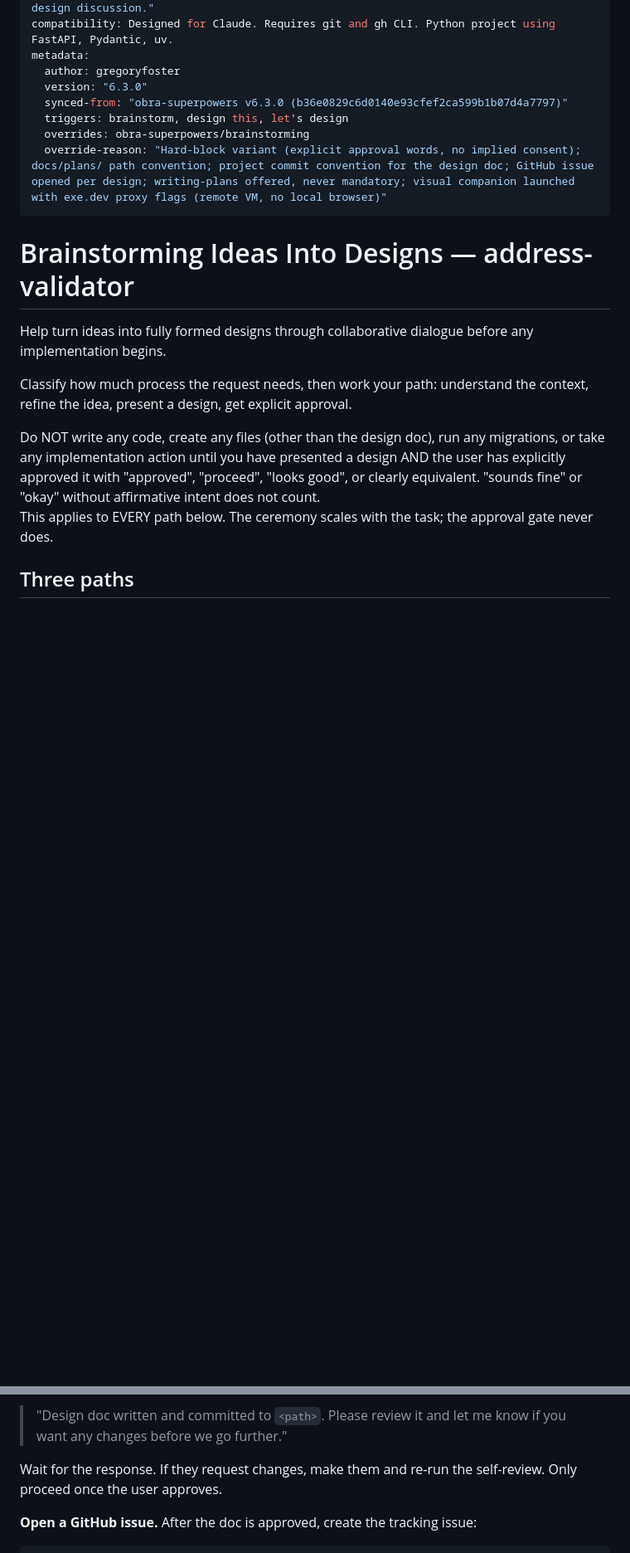
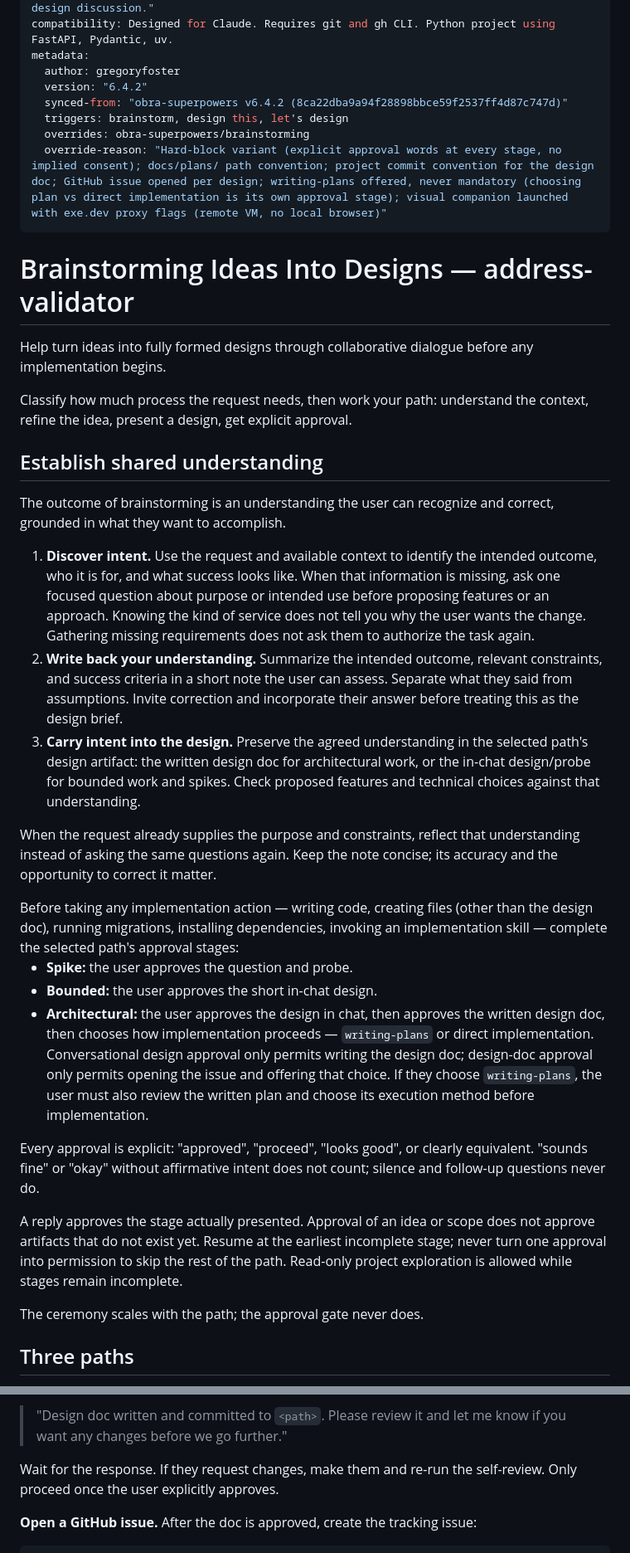
Before and after one commit to CannObserv/address-validator, a Markdown page: skills/brainstorming/SKILL.md, 2 parts joined by grey strips. Shown at 83% size. Drawn GitHub-style; blank space fills up the shorter version.

```diff
--- a/skills/brainstorming/SKILL.md
+++ b/skills/brainstorming/SKILL.md
@@ -4,11 +4,11 @@ description: "Explores user intent, requirements, and design before any implemen
 compatibility: Designed for Claude. Requires git and gh CLI. Python project using FastAPI, Pydantic, uv.
 metadata:
   author: gregoryfoster
-  version: "6.3.0"
-  synced-from: "obra-superpowers v6.3.0 (b36e0829c6d0140e93cfef2ca599b1b07d4a7797)"
+  version: "6.4.2"
+  synced-from: "obra-superpowers v6.4.2 (8ca22dba9a94f28898bbce59f2537ff4d87c747d)"
   triggers: brainstorm, design this, let's design
   overrides: obra-superpowers/brainstorming
-  override-reason: "Hard-block variant (explicit approval words, no implied consent); docs/plans/ path convention; project commit convention for the design doc; GitHub issue opened per design; writing-plans offered, never mandatory; visual companion launched with exe.dev proxy flags (remote VM, no local browser)"
+  override-reason: "Hard-block variant (explicit approval words at every stage, no implied consent); docs/plans/ path convention; project commit convention for the design doc; GitHub issue opened per design; writing-plans offered, never mandatory (choosing plan vs direct implementation is its own approval stage); visual companion launched with exe.dev proxy flags (remote VM, no local browser)"
 ---
 
 # Brainstorming Ideas Into Designs — address-validator
@@ -17,10 +17,28 @@ Help turn ideas into fully formed designs through collaborative dialogue before
 
 Classify how much process the request needs, then work your path: understand the context, refine the idea, present a design, get explicit approval.
 
+## Establish shared understanding
+
+The outcome of brainstorming is an understanding the user can recognize and correct, grounded in what they want to accomplish.
+
+1. **Discover intent.** Use the request and available context to identify the intended outcome, who it is for, and what success looks like. When that information is missing, ask one focused question about purpose or intended use before proposing features or an approach. Knowing the kind of service does not tell you why the user wants the change. Gathering missing requirements does not ask them to authorize the task again.
+2. **Write back your understanding.** Summarize the intended outcome, relevant constraints, and success criteria in a short note the user can assess. Separate what they said from assumptions. Invite correction and incorporate their answer before treating this as the design brief.
+3. **Carry intent into the design.** Preserve the agreed understanding in the selected path's design artifact: the written design doc for architectural work, or the in-chat design/probe for bounded work and spikes. Check proposed features and technical choices against that understanding.
+
+When the request already supplies the purpose and constraints, reflect that understanding instead of asking the same questions again. Keep the note concise; its accuracy and the opportunity to correct it matter.
+
 <HARD-GATE>
-Do NOT write any code, create any files (other than the design doc), run any migrations, or take any implementation action until you have presented a design AND the user has explicitly approved it with "approved", "proceed", "looks good", or clearly equivalent. "sounds fine" or "okay" without affirmative intent does not count.
+Before taking any implementation action — writing code, creating files (other than the design doc), running migrations, installing dependencies, invoking an implementation skill — complete the selected path's approval stages:
 
-This applies to EVERY path below. The ceremony scales with the task; the approval gate never does.
+- **Spike:** the user approves the question and probe.
+- **Bounded:** the user approves the short in-chat design.
+- **Architectural:** the user approves the design in chat, then approves the written design doc, then chooses how implementation proceeds — `writing-plans` or direct implementation. Conversational design approval only permits writing the design doc; design-doc approval only permits opening the issue and offering that choice. If they choose `writing-plans`, the user must also review the written plan and choose its execution method before implementation.
+
+Every approval is explicit: "approved", "proceed", "looks good", or clearly equivalent. "sounds fine" or "okay" without affirmative intent does not count; silence and follow-up questions never do.
+
+A reply approves the stage actually presented. Approval of an idea or scope does not approve artifacts that do not exist yet. Resume at the earliest incomplete stage; never turn one approval into permission to skip the rest of the path. Read-only project exploration is allowed while stages remain incomplete.
+
+The ceremony scales with the path; the approval gate never does.
 </HARD-GATE>
 
 ## Three paths
@@ -160,7 +179,7 @@ Fix issues inline. No need to re-review — fix and move on.
 
 > "Design doc written and committed to `<path>`. Please review it and let me know if you want any changes before we go further."
 
-Wait for the response. If they request changes, make them and re-run the self-review. Only proceed once the user approves.
+Wait for the response. If they request changes, make them and re-run the self-review. Only proceed once the user explicitly approves.
 
 **Open a GitHub issue.** After the doc is approved, create the tracking issue:
 
```
Also changed, not shown: other parts of skills/brainstorming/SKILL.md (+27 -22 lines).
